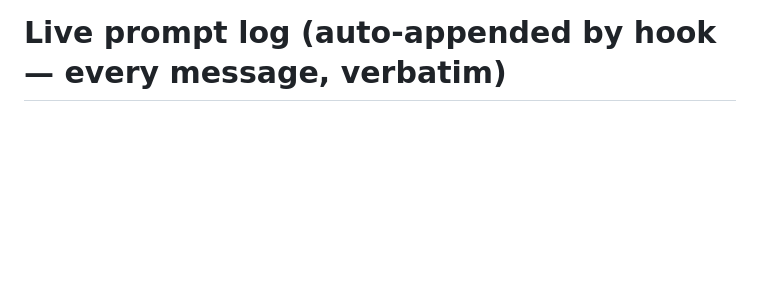
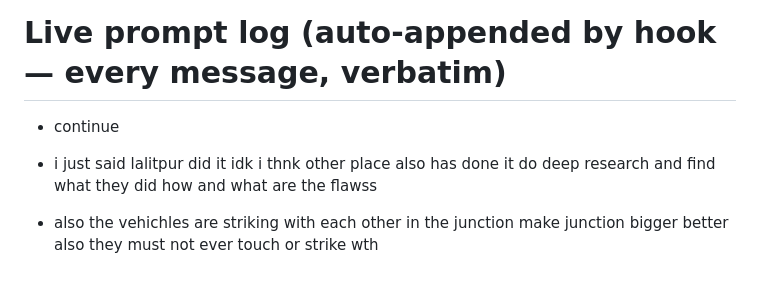
Before and after one commit to kafle1/relay, a Markdown page: docs/all-prompts.md, the part around the change. GitHub-like rendering; blank space fills up the shorter version.

```diff
--- a/docs/all-prompts.md
+++ b/docs/all-prompts.md
@@ -125,3 +125,10 @@
 ---
 
 # Live prompt log (auto-appended by hook — every message, verbatim)
+
+
+- continue
+
+- i just said lalitpur did it idk i thnk other place also has done it do deep research and find what they did how and what are the flawss
+
+- also the vehichles are striking with each other in the junction make junction bigger better also they must not ever touch or strike wth
```
Also changed, not shown: docs/research/2026-07-09-global-landscape.md (added, +198 -0 lines).
